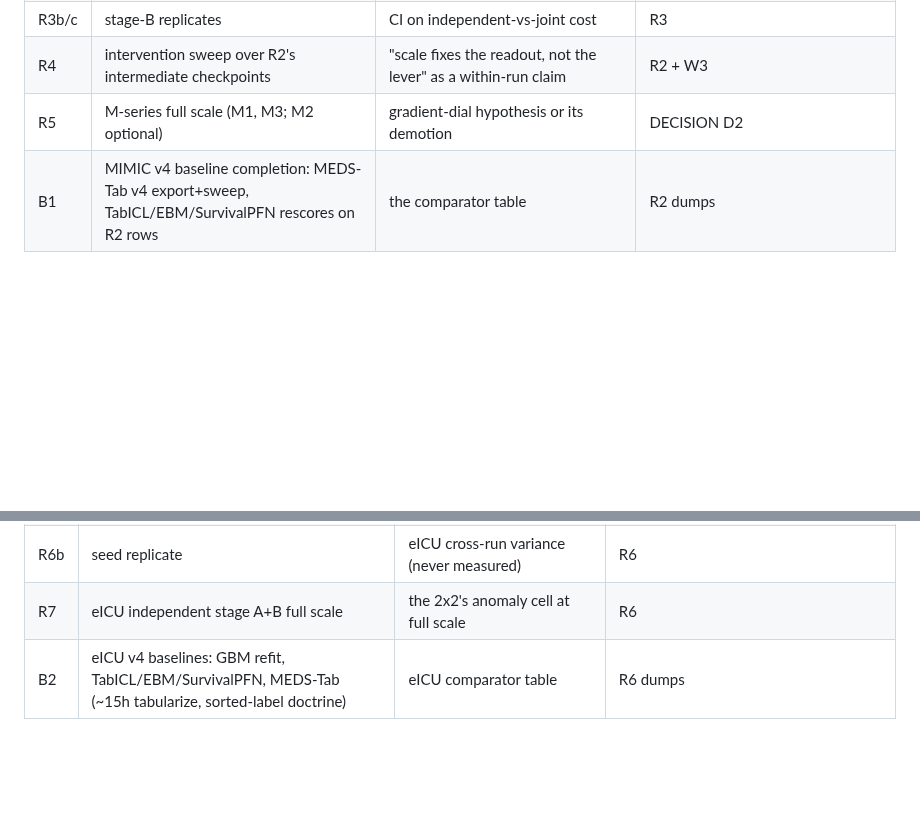
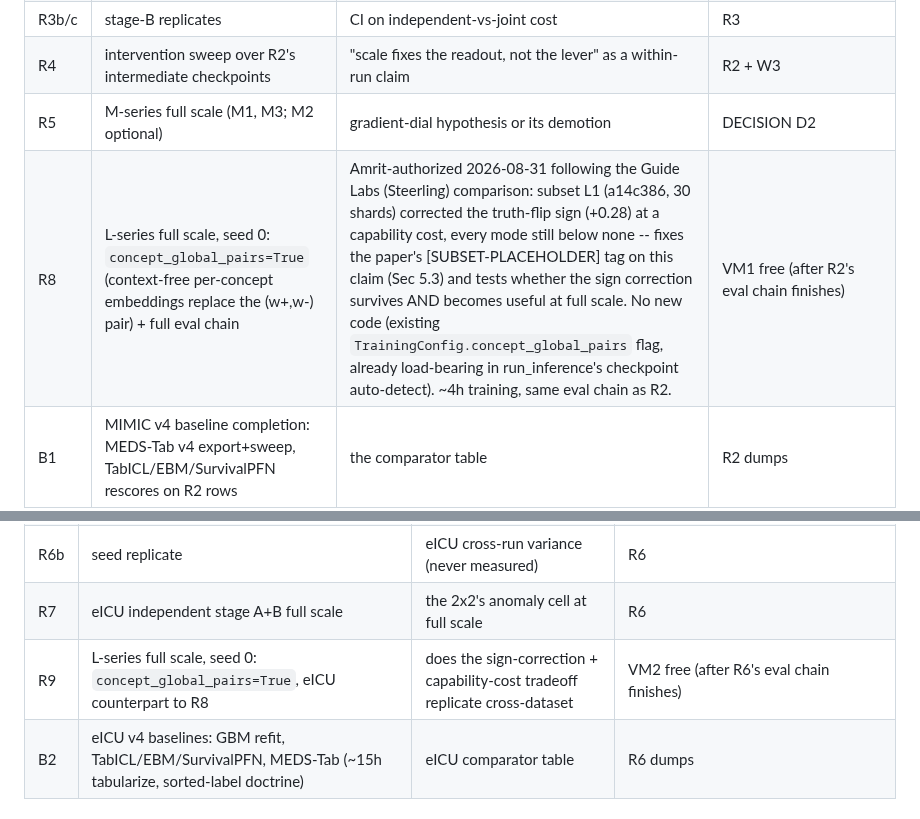
Before and after one commit to VectorInstitute/odyssey, a Markdown page: docs/experiment_plan.md, 2 parts joined by grey strips. Drawn GitHub-style; blank space fills up the shorter version.

Commit message:
Queue L-series full-scale retrain (R8 MIMIC, R9 eICU)
Amrit-authorized 2026-08-31: the Guide Labs comparison's L1 finding
(concept_global_pairs=True corrects the truth-flip sign at a capability
cost) was only ever run at subset scale, which the paper's numbers
policy can't report as a body claim. No new code -- concept_global_pairs
is an existing TrainingConfig flag already load-bearing in
run_inference's checkpoint auto-detect. Gated on R2/R6's eval chains
finishing (one GPU job per card). Paper's L1 mention tagged
[SUBSET-PLACEHOLDER] pending this retrain.

Co-Authored-By: Claude Sonnet 5 <noreply@anthropic.com>
Claude-Session: https://claude.ai/code/session_017dTLtjPsCNoHjTrw27YJE1

```diff
--- a/docs/experiment_plan.md
+++ b/docs/experiment_plan.md
@@ -72,6 +72,7 @@ claims: seed replicates or they are labeled hypotheses.
 | R3b/c | stage-B replicates | CI on independent-vs-joint cost | R3 |
 | R4 | intervention sweep over R2's intermediate checkpoints | "scale fixes the readout, not the lever" as a within-run claim | R2 + W3 |
 | R5 | M-series full scale (M1, M3; M2 optional) | gradient-dial hypothesis or its demotion | DECISION D2 |
+| R8 | L-series full scale, seed 0: `concept_global_pairs=True` (context-free per-concept embeddings replace the (w+,w-) pair) + full eval chain | Amrit-authorized 2026-08-31 following the Guide Labs (Steerling) comparison: subset L1 (a14c386, 30 shards) corrected the truth-flip sign (+0.28) at a capability cost, every mode still below none -- fixes the paper's [SUBSET-PLACEHOLDER] tag on this claim (Sec 5.3) and tests whether the sign correction survives AND becomes useful at full scale. No new code (existing `TrainingConfig.concept_global_pairs` flag, already load-bearing in run_inference's checkpoint auto-detect). ~4h training, same eval chain as R2. | VM1 free (after R2's eval chain finishes) |
 | B1 | MIMIC v4 baseline completion: MEDS-Tab v4 export+sweep, TabICL/EBM/SurvivalPFN rescores on R2 rows | the comparator table | R2 dumps |
 
 ### eICU (VM2: TERMINATED; restart + code sync + v2 re-extraction first)
@@ -82,6 +83,7 @@ claims: seed replicates or they are labeled hypotheses.
 | R6 | `eicu_full_v10` seed 0 + eval chain | cross-dataset trust replication; joint-eICU metric disagreement retested post-fix | training done 03:14 UTC Aug 31 (35,500 steps, best_val_loss=2.0148); eval chain launched 10:42 UTC |
 | R6b | seed replicate | eICU cross-run variance (never measured) | R6 |
 | R7 | eICU independent stage A+B full scale | the 2x2's anomaly cell at full scale | R6 |
+| R9 | L-series full scale, seed 0: `concept_global_pairs=True`, eICU counterpart to R8 | does the sign-correction + capability-cost tradeoff replicate cross-dataset | VM2 free (after R6's eval chain finishes) |
 | B2 | eICU v4 baselines: GBM refit, TabICL/EBM/SurvivalPFN, MEDS-Tab (~15h tabularize, sorted-label doctrine) | eICU comparator table | R6 dumps |
 
 ### GEMINI (H200, in-environment, aggregate exports only)
```
